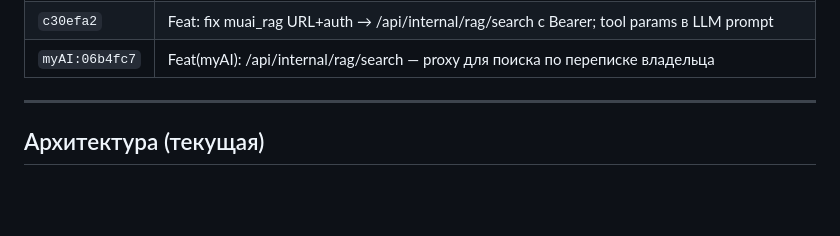
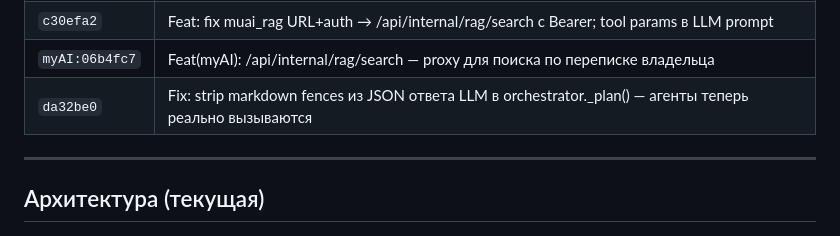
Before and after one commit to zapleoceo/muag, a Markdown page: PLAN.md, the part around the change. Drawn GitHub-style; blank space fills up the shorter version.

Commit message:
chore: update PLAN.md with orchestrator fix commit
Co-Authored-By: Claude Sonnet 4.6 <noreply@anthropic.com>

```diff
--- a/PLAN.md
+++ b/PLAN.md
@@ -170,6 +170,7 @@
 | `текущий` | Cleanup: удалён debug код, исправлен synthesize guard (пустые результаты), PLAN.md обновлён |
 | `c30efa2` | Feat: fix muai_rag URL+auth → /api/internal/rag/search с Bearer; tool params в LLM prompt |
 | `myAI:06b4fc7` | Feat(myAI): /api/internal/rag/search — proxy для поиска по переписке владельца |
+| `da32be0` | Fix: strip markdown fences из JSON ответа LLM в orchestrator._plan() — агенты теперь реально вызываются |
 
 ---
 
```
